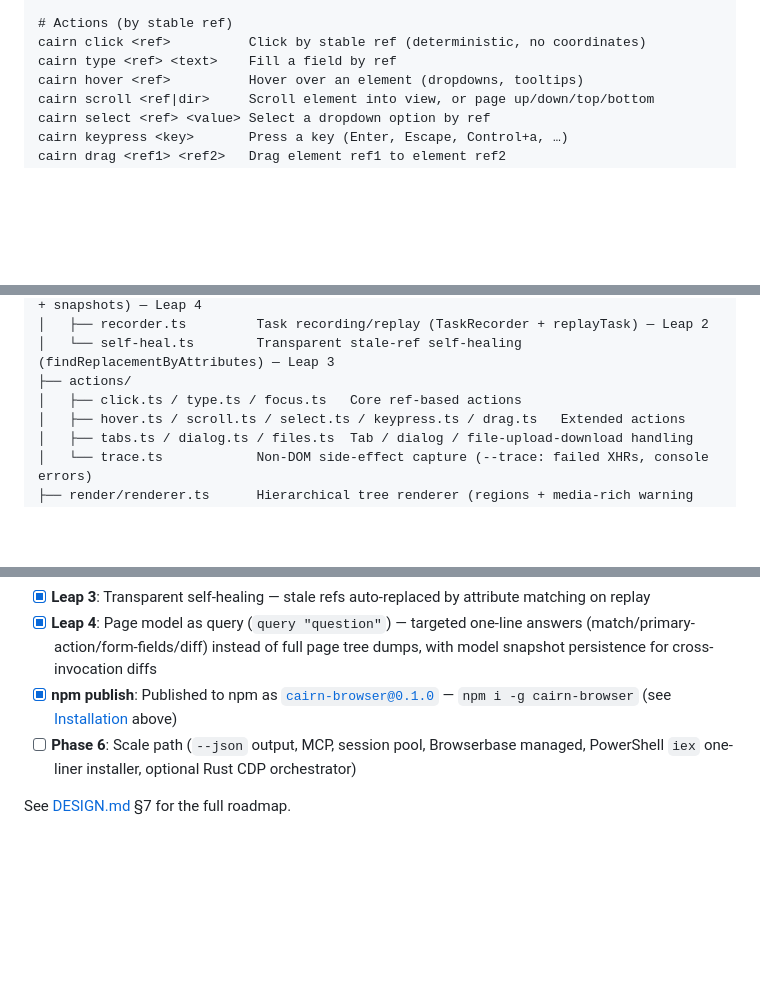
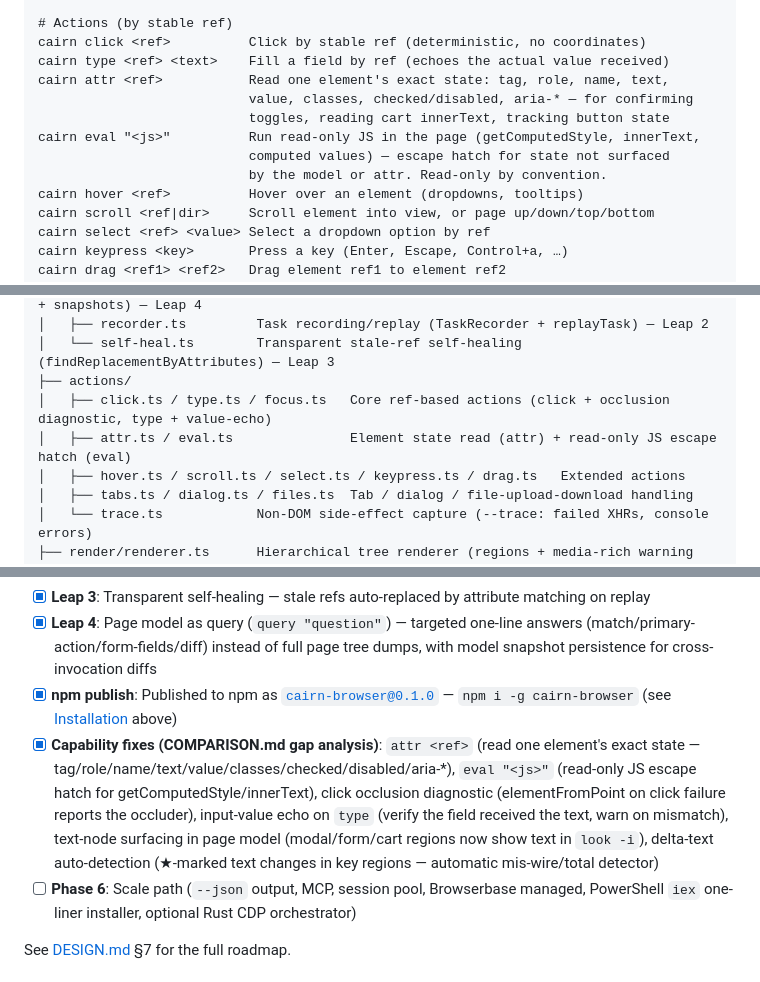
Before and after one commit to wulu-epic/cairn, a Markdown page: README.md, 3 parts joined by grey strips. Rendered like a GitHub page; blank space fills up the shorter version.

```diff
--- a/README.md
+++ b/README.md
@@ -71,7 +71,13 @@ cairn focus <region|ref>   Zoom into a region (nav/main/sidebar/footer/modal)
 
 # Actions (by stable ref)
 cairn click <ref>          Click by stable ref (deterministic, no coordinates)
-cairn type <ref> <text>    Fill a field by ref
+cairn type <ref> <text>    Fill a field by ref (echoes the actual value received)
+cairn attr <ref>           Read one element's exact state: tag, role, name, text,
+                           value, classes, checked/disabled, aria-* — for confirming
+                           toggles, reading cart innerText, tracking button state
+cairn eval "<js>"          Run read-only JS in the page (getComputedStyle, innerText,
+                           computed values) — escape hatch for state not surfaced
+                           by the model or attr. Read-only by convention.
 cairn hover <ref>          Hover over an element (dropdowns, tooltips)
 cairn scroll <ref|dir>     Scroll element into view, or page up/down/top/bottom
 cairn select <ref> <value> Select a dropdown option by ref
@@ -157,7 +163,8 @@ src/
 │   ├── recorder.ts         Task recording/replay (TaskRecorder + replayTask) — Leap 2
 │   └── self-heal.ts        Transparent stale-ref self-healing (findReplacementByAttributes) — Leap 3
 ├── actions/
-│   ├── click.ts / type.ts / focus.ts   Core ref-based actions
+│   ├── click.ts / type.ts / focus.ts   Core ref-based actions (click + occlusion diagnostic, type + value-echo)
+│   ├── attr.ts / eval.ts               Element state read (attr) + read-only JS escape hatch (eval)
 │   ├── hover.ts / scroll.ts / select.ts / keypress.ts / drag.ts   Extended actions
 │   ├── tabs.ts / dialog.ts / files.ts  Tab / dialog / file-upload-download handling
 │   └── trace.ts            Non-DOM side-effect capture (--trace: failed XHRs, console errors)
@@ -200,6 +207,7 @@ npx tsx src/cli.ts goto https://example.com --steel
 - [x] **Leap 3**: Transparent self-healing — stale refs auto-replaced by attribute matching on replay
 - [x] **Leap 4**: Page model as query (`query "question"`) — targeted one-line answers (match/primary-action/form-fields/diff) instead of full page tree dumps, with model snapshot persistence for cross-invocation diffs
 - [x] **npm publish**: Published to npm as [`cairn-browser@0.1.0`](https://www.npmjs.com/package/cairn-browser) — `npm i -g cairn-browser` (see [Installation](#installation) above)
+- [x] **Capability fixes (COMPARISON.md gap analysis)**: `attr <ref>` (read one element's exact state — tag/role/name/text/value/classes/checked/disabled/aria-*), `eval "<js>"` (read-only JS escape hatch for getComputedStyle/innerText), click occlusion diagnostic (elementFromPoint on click failure reports the occluder), input-value echo on `type` (verify the field received the text, warn on mismatch), text-node surfacing in page model (modal/form/cart regions now show text in `look -i`), delta-text auto-detection (★-marked text changes in key regions — automatic mis-wire/total detector)
 - [ ] **Phase 6**: Scale path (`--json` output, MCP, session pool, Browserbase managed, PowerShell `iex` one-liner installer, optional Rust CDP orchestrator)
 
 See [DESIGN.md](docs/DESIGN.md) §7 for the full roadmap.
```
Also changed, not shown: other parts of README.md (+1 -1 lines), docs/COMPARISON.md (+15 -0 lines), skills/cairn/SKILL.md (+12 -1 lines).
